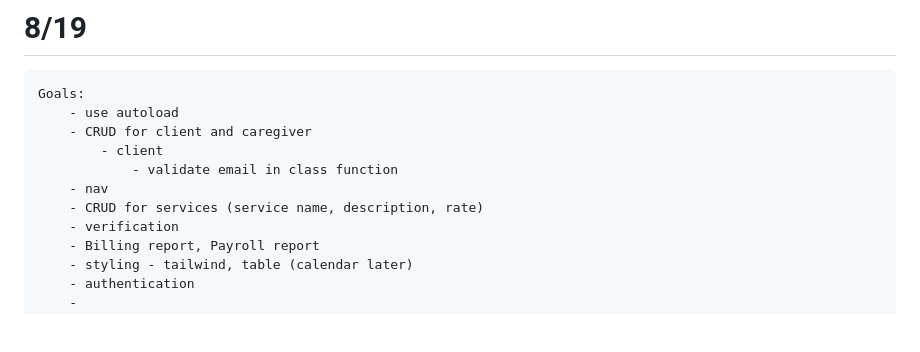
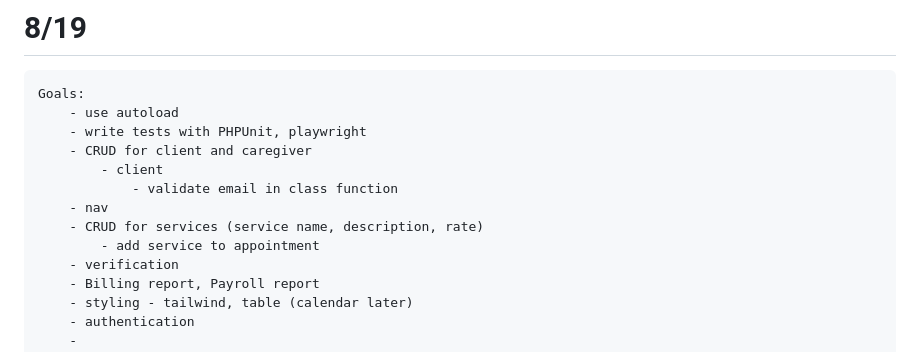
Before and after one commit to NicolasMurphy/appointment_tracker, a Markdown page: journal.md, the part around the change. Drawn GitHub-style; blank space fills up the shorter version.

Commit message:
journaling

```diff
--- a/journal.md
+++ b/journal.md
@@ -2,11 +2,13 @@
 
     Goals:
         - use autoload
+        - write tests with PHPUnit, playwright
         - CRUD for client and caregiver
             - client
                 - validate email in class function
         - nav
         - CRUD for services (service name, description, rate)
+            - add service to appointment
         - verification
         - Billing report, Payroll report
         - styling - tailwind, table (calendar later)
```
